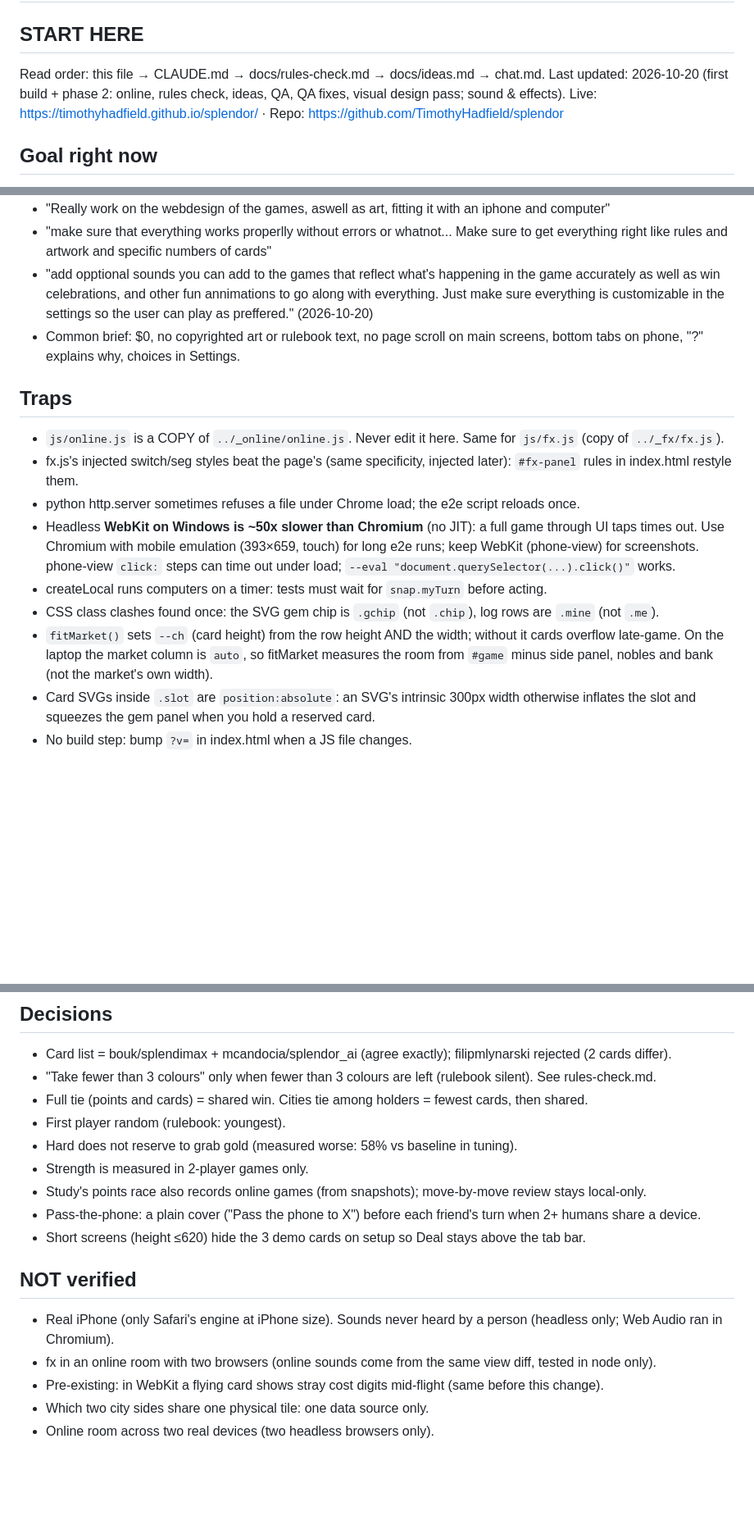
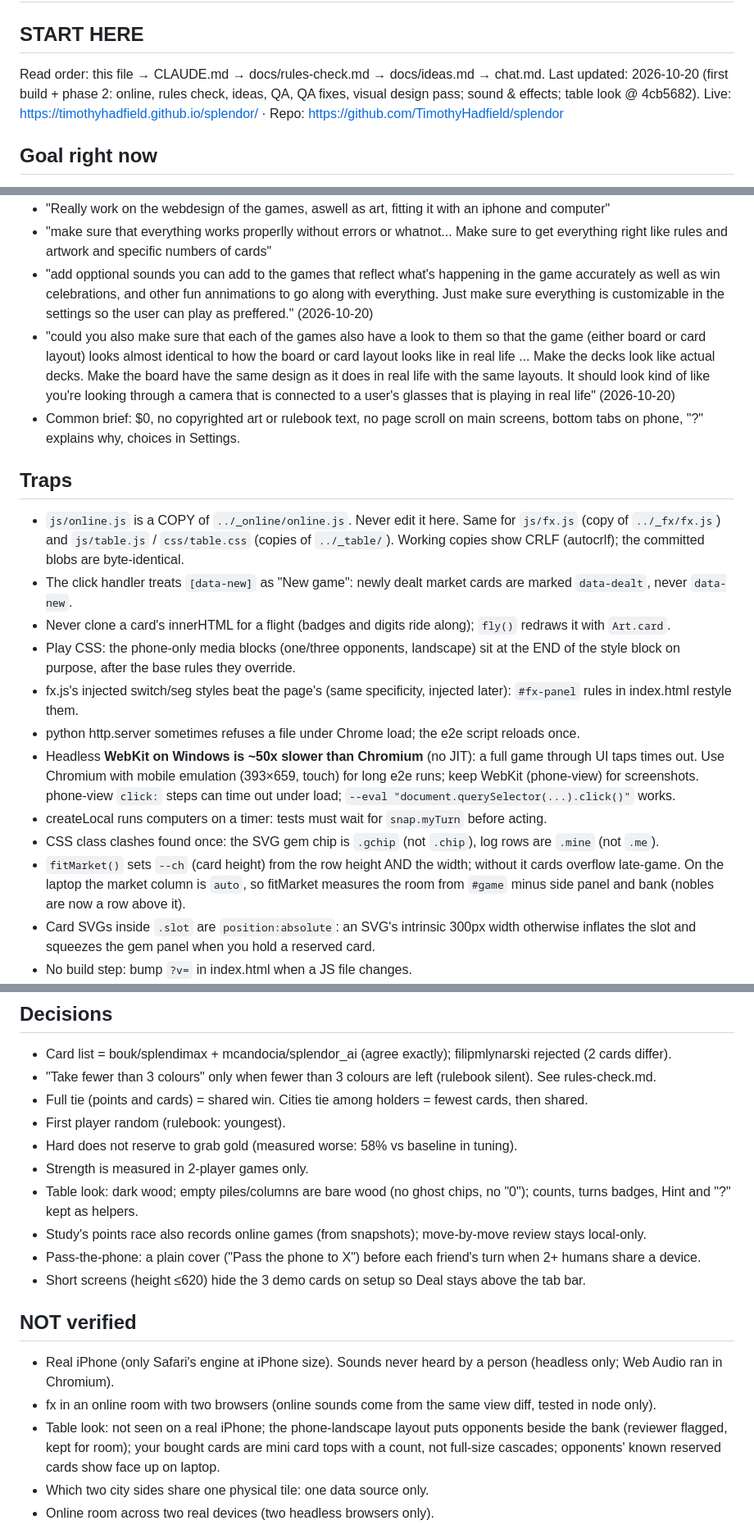
Before and after one commit to TimothyHadfield/splendor, a Markdown page: progress.md, 3 parts joined by grey strips. Shown at 82% size. GitHub-like rendering; blank space fills up the shorter version.

Commit message:
Handoff: table look notes
Co-Authored-By: Claude Opus 5.5 (1M context) <noreply@anthropic.com>

```diff
--- a/progress.md
+++ b/progress.md
@@ -2,7 +2,7 @@
 
 ## START HERE
 Read order: this file → CLAUDE.md → docs/rules-check.md → docs/ideas.md → chat.md.
-Last updated: 2026-10-20 (first build + phase 2: online, rules check, ideas, QA, QA fixes, visual design pass; sound & effects).
+Last updated: 2026-10-20 (first build + phase 2: online, rules check, ideas, QA, QA fixes, visual design pass; sound & effects; table look @ 4cb5682).
 Live: https://timothyhadfield.github.io/splendor/ · Repo: https://github.com/TimothyHadfield/splendor
 
 ## Goal right now
@@ -30,10 +31,14 @@ efficiency table, hints and a Study screen. Built; waiting on Tim's feedback.
 - "Really work on the webdesign of the games, aswell as art, fitting it with an iphone and computer"
 - "make sure that everything works properlly without errors or whatnot... Make sure to get everything right like rules and artwork and specific numbers of cards"
 - "add opptional sounds you can add to the games that reflect what's happening in the game accurately as well as win celebrations, and other fun annimations to go along with everything. Just make sure everything is customizable in the settings so the user can play as preffered." (2026-10-20)
+- "could you also make sure that each of the games also have a look to them so that the game (either board or card layout) looks almost identical to how the board or card layout looks like in real life ... Make the decks look like actual decks. Make the board have the same design as it does in real life with the same layouts. It should look kind of like you're looking through a camera that is connected to a user's glasses that is playing in real life" (2026-10-20)
 - Common brief: $0, no copyrighted art or rulebook text, no page scroll on main screens, bottom tabs on phone, "?" explains why, choices in Settings.
 
 ## Traps
-- `js/online.js` is a COPY of `../_online/online.js`. Never edit it here. Same for `js/fx.js` (copy of `../_fx/fx.js`).
+- `js/online.js` is a COPY of `../_online/online.js`. Never edit it here. Same for `js/fx.js` (copy of `../_fx/fx.js`) and `js/table.js` / `css/table.css` (copies of `../_table/`). Working copies show CRLF (autocrlf); the committed blobs are byte-identical.
+- The click handler treats `[data-new]` as "New game": newly dealt market cards are marked `data-dealt`, never `data-new`.
+- Never clone a card's innerHTML for a flight (badges and digits ride along); `fly()` redraws it with `Art.card`.
+- Play CSS: the phone-only media blocks (one/three opponents, landscape) sit at the END of the style block on purpose, after the base rules they override.
 - fx.js's injected switch/seg styles beat the page's (same specificity, injected later): `#fx-panel` rules in index.html restyle them.
 - python http.server sometimes refuses a file under Chrome load; the e2e script reloads once.
 - Headless **WebKit on Windows is ~50x slower than Chromium** (no JIT): a full game through UI taps times out. Use
@@ -41,7 +46,7 @@ efficiency table, hints and a Study screen. Built; waiting on Tim's feedback.
   phone-view `click:` steps can time out under load; `--eval "document.querySelector(...).click()"` works.
 - createLocal runs computers on a timer: tests must wait for `snap.myTurn` before acting.
 - CSS class clashes found once: the SVG gem chip is `.gchip` (not `.chip`), log rows are `.mine` (not `.me`).
-- `fitMarket()` sets `--ch` (card height) from the row height AND the width; without it cards overflow late-game. On the laptop the market column is `auto`, so fitMarket measures the room from `#game` minus side panel, nobles and bank (not the market's own width).
+- `fitMarket()` sets `--ch` (card height) from the row height AND the width; without it cards overflow late-game. On the laptop the market column is `auto`, so fitMarket measures the room from `#game` minus side panel and bank (nobles are now a row above it).
 - Card SVGs inside `.slot` are `position:absolute`: an SVG's intrinsic 300px width otherwise inflates the slot and squeezes the gem panel when you hold a reserved card.
 - No build step: bump `?v=` in index.html when a JS file changes.
 - Local test server used port 8473.
@@ -70,6 +75,7 @@ efficiency table, hints and a Study screen. Built; waiting on Tim's feedback.
 - First player random (rulebook: youngest).
 - Hard does not reserve to grab gold (measured worse: 58% vs baseline in tuning).
 - Strength is measured in 2-player games only.
+- Table look: dark wood; empty piles/columns are bare wood (no ghost chips, no "0"); counts, turns badges, Hint and "?" kept as helpers.
 - Study's points race also records online games (from snapshots); move-by-move review stays local-only.
 - Pass-the-phone: a plain cover ("Pass the phone to X") before each friend's turn when 2+ humans share a device.
 - Short screens (height ≤620) hide the 3 demo cards on setup so Deal stays above the tab bar.
@@ -77,7 +83,7 @@ efficiency table, hints and a Study screen. Built; waiting on Tim's feedback.
 ## NOT verified
 - Real iPhone (only Safari's engine at iPhone size). Sounds never heard by a person (headless only; Web Audio ran in Chromium).
 - fx in an online room with two browsers (online sounds come from the same view diff, tested in node only).
-- Pre-existing: in WebKit a flying card shows stray cost digits mid-flight (same before this change).
+- Table look: not seen on a real iPhone; the phone-landscape layout puts opponents beside the bank (reviewer flagged, kept for room); your bought cards are mini card tops with a count, not full-size cascades; opponents' known reserved cards show face up on laptop.
 - Which two city sides share one physical tile: one data source only.
 - Online room across two real devices (two headless browsers only).
 - City tile numbers: match the rulebook's 3 printed examples + 3 data sets (lecodex, hexanome JSON, CSV); not checked against a physical tile.
```
Also changed, not shown: other parts of progress.md (+1 -0 lines), chat.md (+18 -0 lines).
